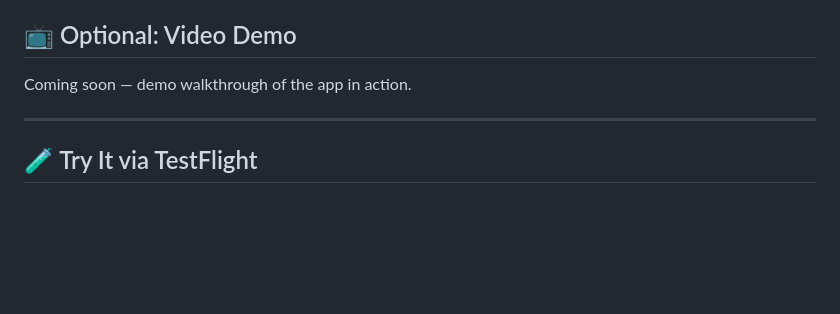
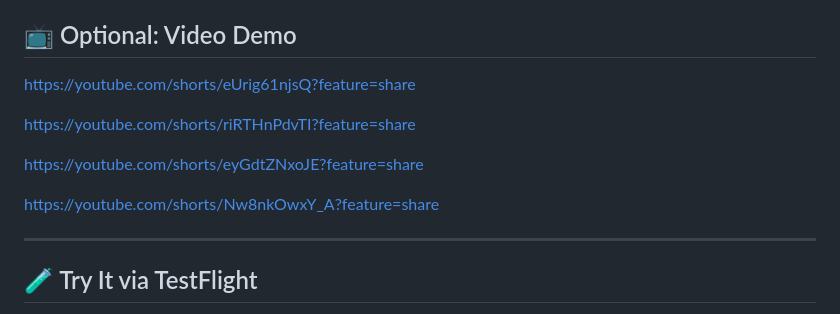
Before and after one commit to cluo0005/MeadowDream, a Markdown page: README.md, the part around the change. Rendered like a GitHub page; blank space fills up the shorter version.

```diff
--- a/README.md
+++ b/README.md
@@ -131,7 +131,13 @@ as part of the **Zero Limits Hackathon | Lablab.ai**
 
 ## 📺 Optional: Video Demo
 
-Coming soon — demo walkthrough of the app in action.
+https://youtube.com/shorts/eUrig61njsQ?feature=share
+
+https://youtube.com/shorts/riRTHnPdvTI?feature=share
+
+https://youtube.com/shorts/eyGdtZNxoJE?feature=share
+
+https://youtube.com/shorts/Nw8nkOwxY_A?feature=share
 
 ---
 
```
